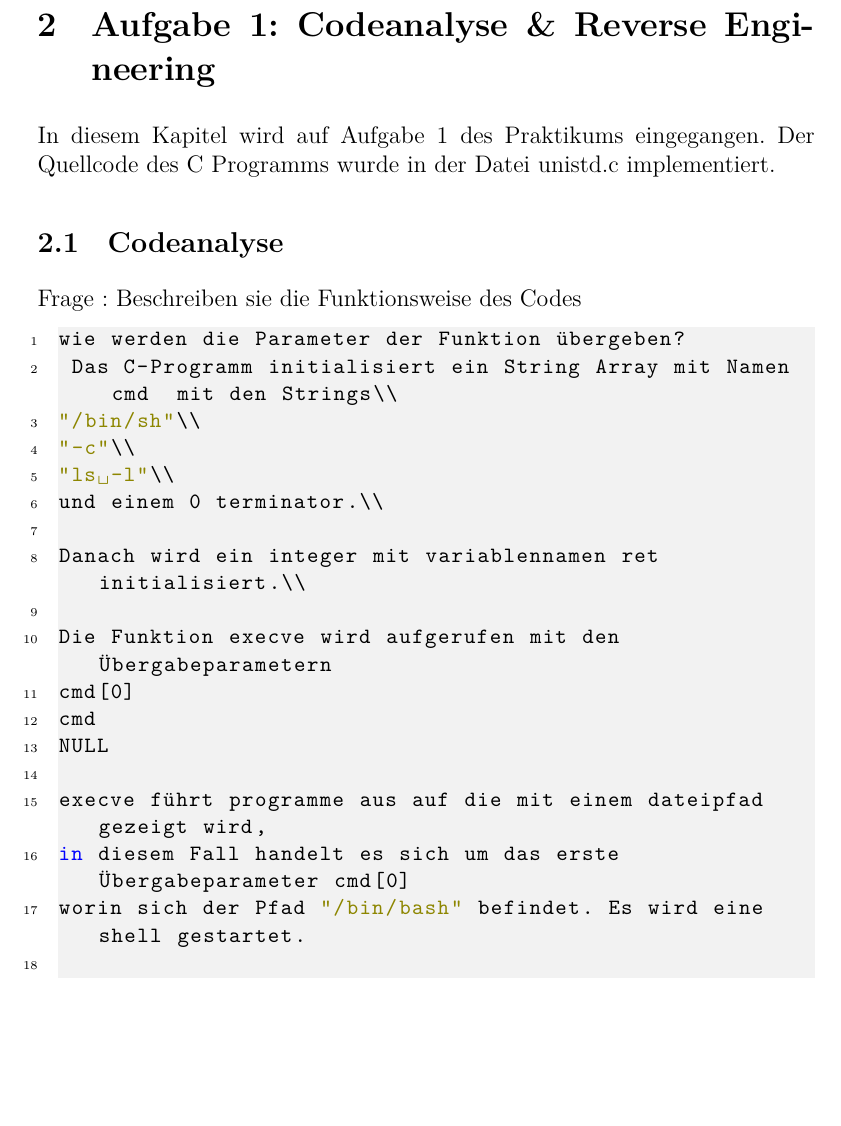
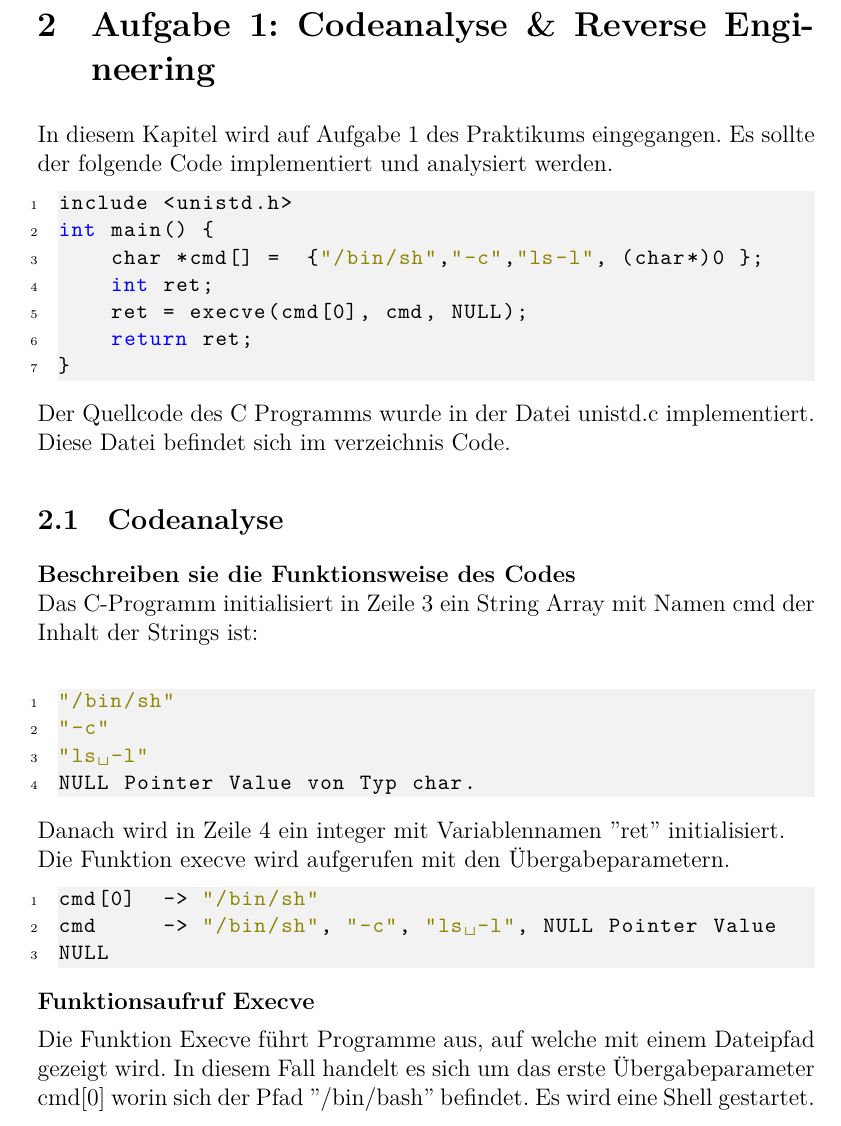
Before and after one commit to Schmutzmeister/secprog2, a LaTeX document (TeX/sp-praktikum-2-ganske-krieg-ausarbeitung.tex): part of page 4 of 9, cut so that both start at the same text, the shorter picture padded with empty space. Compiled offline with XeLaTeX.

Commit message:
aufgabe 1 improved

```diff
--- a/TeX/sp-praktikum-2-ganske-krieg-ausarbeitung.tex
+++ b/TeX/sp-praktikum-2-ganske-krieg-ausarbeitung.tex
@@ -86,26 +86,41 @@ xetex] {hyperref}
 \newpage
 \section{Aufgabe 1: Codeanalyse \& Reverse Engineering}
 In diesem Kapitel wird auf Aufgabe 1 des Praktikums eingegangen.
+Es sollte der folgende Code implementiert und analysiert werden.
+\begin{lstlisting}
+include <unistd.h>
+int main() {
+	char *cmd[] =  {"/bin/sh","-c","ls-l", (char*)0 };
+	int ret;
+	ret = execve(cmd[0], cmd, NULL);
+	return ret;
+}
+\end{lstlisting}
+
 Der Quellcode des C Programms wurde in der Datei unistd.c implementiert.
+Diese Datei befindet sich im verzeichnis Code.
+
 \subsection{Codeanalyse}
-Frage : Beschreiben sie die Funktionsweise des Codes
+\textbf{Beschreiben sie die Funktionsweise des Codes}\\
+Das C-Programm initialisiert in Zeile 3 ein String Array mit Namen cmd der Inhalt der Strings ist: \\
 \begin{lstlisting}
-wie werden die Parameter der Funktion übergeben?
- Das C-Programm initialisiert ein String Array mit Namen cmd  mit den Strings\\
-"/bin/sh"\\
-"-c"\\
-"ls -l"\\
-und einem 0 terminator.\\
+"/bin/sh"
+"-c"
+"ls -l"
+NULL Pointer Value von Typ char.
+\end{lstlisting}
+Danach wird in Zeile 4 ein integer mit Variablennamen "ret" initialisiert.\\
+Die Funktion execve wird aufgerufen mit den Übergabeparametern.
+\begin{lstlisting}
+cmd[0] 	-> "/bin/sh"
+cmd		-> "/bin/sh", "-c", "ls -l", NULL Pointer Value
+NULL
+\end{lstlisting}
 
-Danach wird ein integer mit variablennamen ret initialisiert.\\
+\textbf{Funktionsaufruf Execve}
 
-Die Funktion execve wird aufgerufen mit den Übergabeparametern
-cmd[0]
-cmd
-NULL
+Die Funktion Execve führt Programme aus, auf welche mit einem Dateipfad gezeigt wird.
+In diesem Fall handelt es sich um das erste Übergabeparameter cmd[0]
+worin sich der Pfad "/bin/bash" befindet. Es wird eine Shell gestartet.
 
-execve führt programme aus auf die mit einem dateipfad gezeigt wird,
-in diesem Fall handelt es sich um das erste Übergabeparameter cmd[0]
-worin sich der Pfad "/bin/bash" befindet. Es wird eine shell gestartet.
 
-Das zweite Übergabeparameter von execve muss ein Array aus Argumentstrings sein
```
Also changed, not shown: TeX/sp-praktikum-2-ganske-krieg-ausarbeitung.tex (11 more changed lines).
